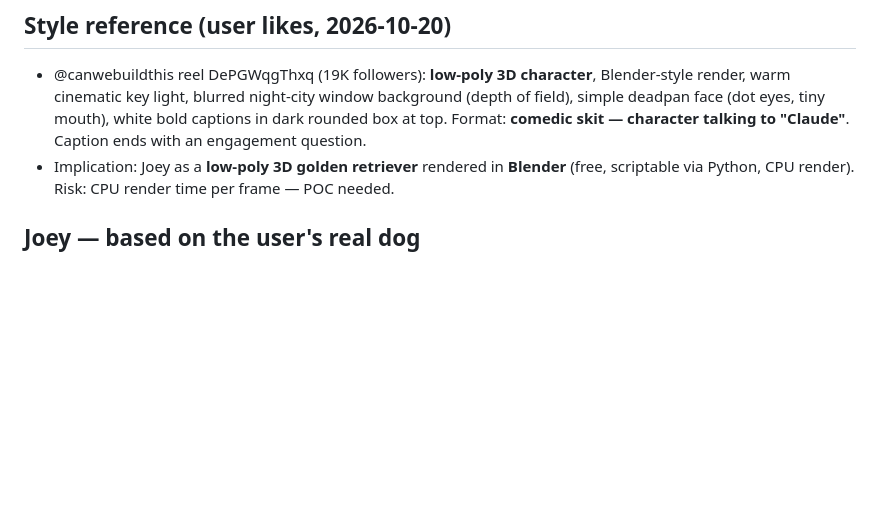
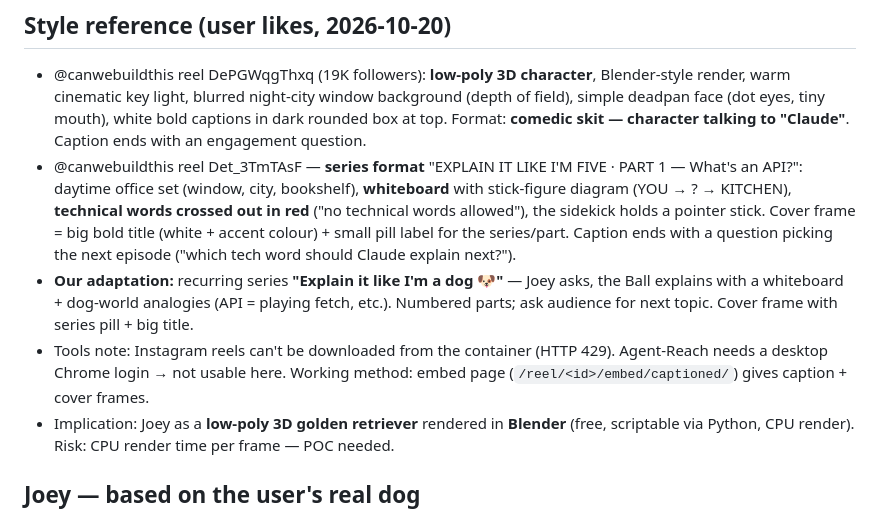
Before and after one commit to naman-kumar2397/content-ai, a Markdown page: plan.md, the part around the change. GitHub-like rendering; blank space fills up the shorter version.

Commit message:
Plan: explainer series format from reference reel
Co-Authored-By: Claude Opus 5.5 <noreply@anthropic.com>
Claude-Session: https://claude.ai/code/session_018Ygg7NPi5LbULiphkFtSZm

```diff
--- a/plan.md
+++ b/plan.md
@@ -85,6 +85,9 @@ Starting from zero (no accounts yet). Last updated: 2026-10-20.
 ## Style reference (user likes, 2026-10-20)
 
 - @canwebuildthis reel DePGWqgThxq (19K followers): **low-poly 3D character**, Blender-style render, warm cinematic key light, blurred night-city window background (depth of field), simple deadpan face (dot eyes, tiny mouth), white bold captions in dark rounded box at top. Format: **comedic skit — character talking to "Claude"**. Caption ends with an engagement question.
+- @canwebuildthis reel Det_3TmTAsF — **series format** "EXPLAIN IT LIKE I'M FIVE · PART 1 — What's an API?": daytime office set (window, city, bookshelf), **whiteboard** with stick-figure diagram (YOU → ? → KITCHEN), **technical words crossed out in red** ("no technical words allowed"), the sidekick holds a pointer stick. Cover frame = big bold title (white + accent colour) + small pill label for the series/part. Caption ends with a question picking the next episode ("which tech word should Claude explain next?").
+- **Our adaptation:** recurring series **"Explain it like I'm a dog 🐶"** — Joey asks, the Ball explains with a whiteboard + dog-world analogies (API = playing fetch, etc.). Numbered parts; ask audience for next topic. Cover frame with series pill + big title.
+- Tools note: Instagram reels can't be downloaded from the container (HTTP 429). Agent-Reach needs a desktop Chrome login → not usable here. Working method: embed page (`/reel/<id>/embed/captioned/`) gives caption + cover frames.
 - Implication: Joey as a **low-poly 3D golden retriever** rendered in **Blender** (free, scriptable via Python, CPU render). Risk: CPU render time per frame — POC needed.
 
 ## Joey — based on the user's real dog
```
